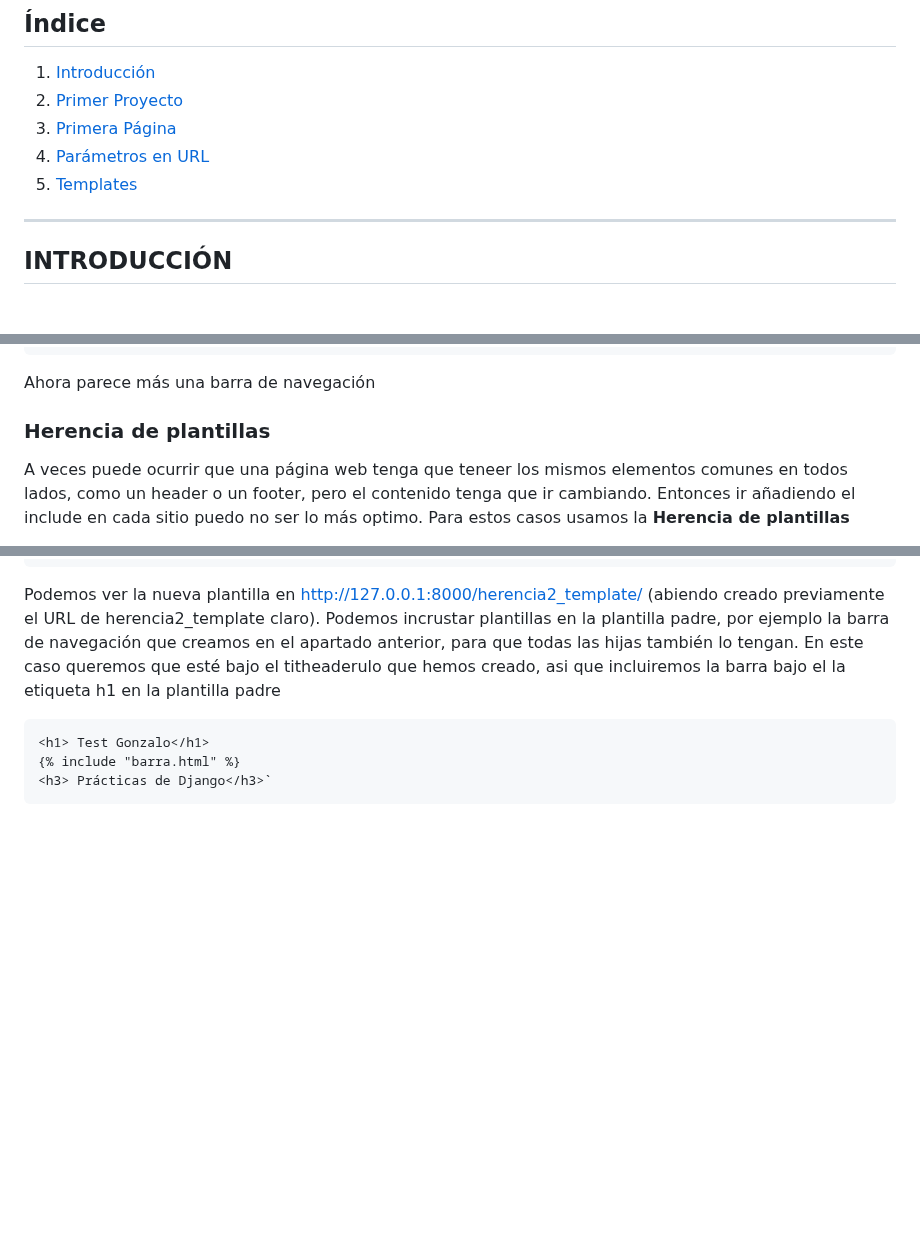
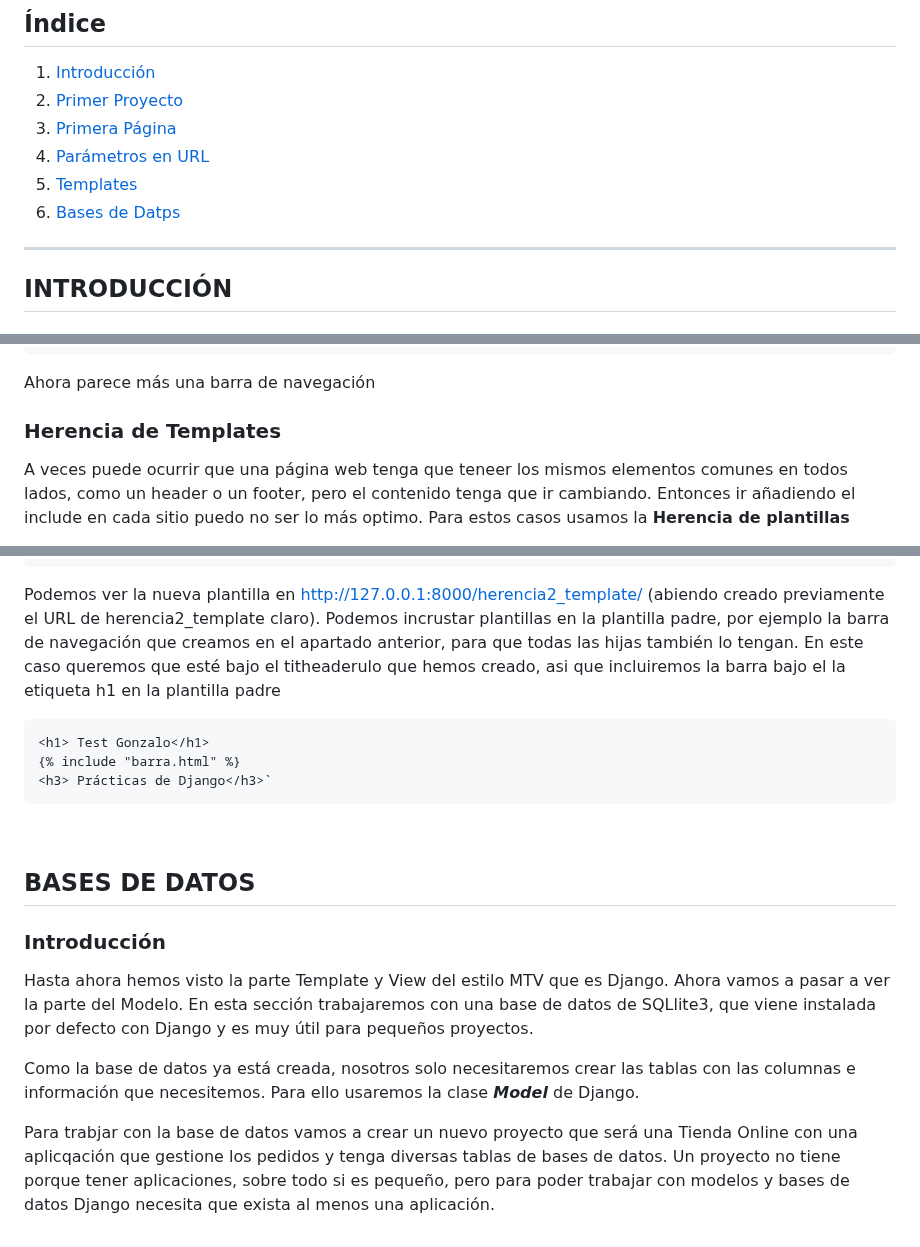
Before and after one commit to GonzaloEstradaRojo/Djando_Course_Pildoras_Informaticas, a Markdown page: Teoria.md, 3 parts joined by grey strips. GitHub-like rendering; blank space fills up the shorter version.

Commit message:
Base de datos Parte 1 añadida

````diff
--- a/Teoria.md
+++ b/Teoria.md
@@ -6,6 +6,7 @@
 3. [Primera Página](#primera-página)
 4. [Parámetros en URL](#páginas-dinámicas-y-parámetros-en-url)
 5. [Templates](#templates)
+5. [Bases de Datps](#bases-de-datos)
 
 ***
 
@@ -495,7 +496,7 @@ Como podemos ver, para incrustar una plantilla simplemente debemos escribir `{%
 
 Ahora parece más una barra de navegación
 
-### Herencia de plantillas
+### Herencia de Templates
 
 A veces puede ocurrir que una página web tenga que teneer los mismos elementos comunes en todos lados, como un header o un footer, pero el contenido tenga que ir cambiando. Entonces ir añadiendo el include en cada sitio puedo no ser lo más optimo. Para estos casos usamos la **Herencia de plantillas**
 
@@ -562,3 +563,13 @@ Podemos ver la nueva plantilla en http://127.0.0.1:8000/herencia2_template/ (abi
 {% include "barra.html" %}
 <h3> Prácticas de Django</h3>`
 ```
+<br>
+
+## BASES DE DATOS
+
+### Introducción
+Hasta ahora hemos visto la parte Template y View del estilo MTV que es Django. Ahora vamos a pasar a ver la parte del Modelo. En esta sección trabajaremos con una base de datos de SQLlite3, que viene instalada por defecto con Django y es muy útil para pequeños proyectos.
+
+Como la base de datos ya está creada, nosotros solo necesitaremos crear las tablas con las columnas e información que necesitemos. Para ello usaremos la clase ***Model*** de Django.
+
+Para trabjar con la base de datos vamos a crear un nuevo proyecto que será una Tienda Online con una aplicqación que gestione los pedidos y tenga diversas tablas de bases de datos. Un proyecto no tiene porque tener aplicaciones, sobre todo si es pequeño, pero para poder trabajar con modelos y bases de datos Django necesita que exista al menos una aplicación.
````
Also changed, not shown: other parts of Teoria.md (+1 -1 lines).
